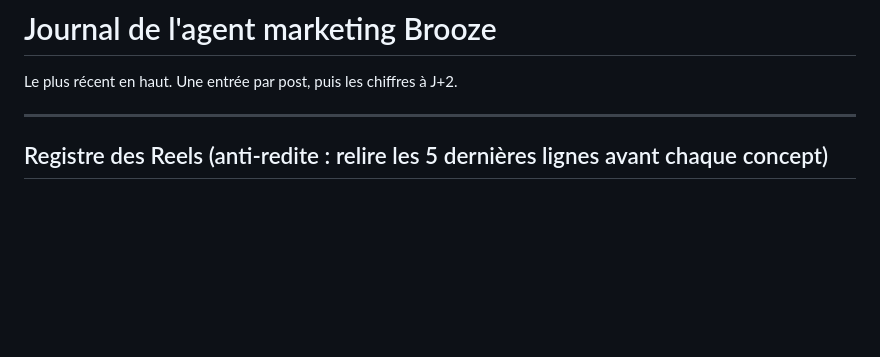
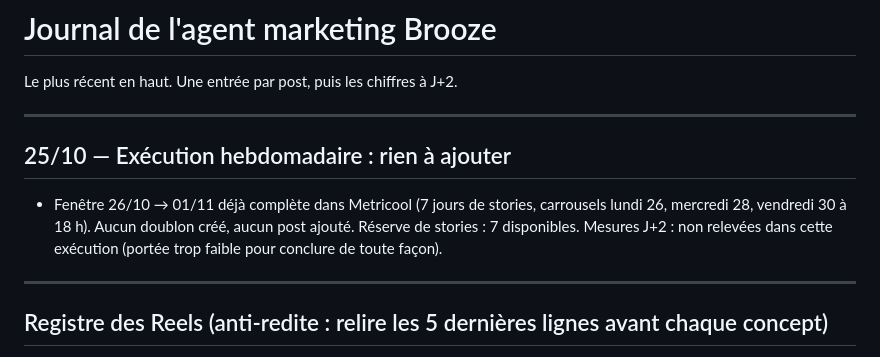
Before and after one commit to zakxa48-wq/brooze-agent, a Markdown page: journal.md, the part around the change. Rendered like a GitHub page; blank space fills up the shorter version.

Commit message:
Semaine du 26/10 : déjà complète, rien ajouté

```diff
--- a/journal.md
+++ b/journal.md
@@ -1,6 +1,11 @@
 # Journal de l'agent marketing Brooze
 
 Le plus récent en haut. Une entrée par post, puis les chiffres à J+2.
+
+---
+
+## 25/10 — Exécution hebdomadaire : rien à ajouter
+- Fenêtre 26/10 → 01/11 déjà complète dans Metricool (7 jours de stories, carrousels lundi 26, mercredi 28, vendredi 30 à 18 h). Aucun doublon créé, aucun post ajouté. Réserve de stories : 7 disponibles. Mesures J+2 : non relevées dans cette exécution (portée trop faible pour conclure de toute façon).
 
 ---
 
```
